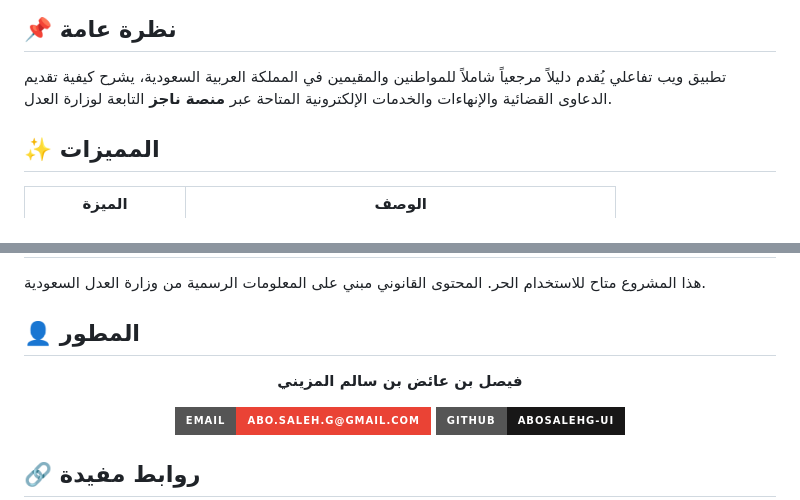
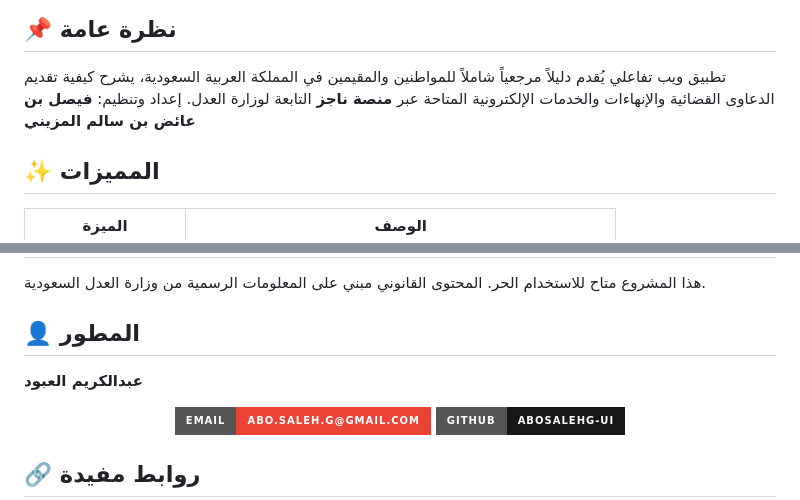
Before and after one commit to abosalehg-ui/Guide-to-Filing-Lawsuits, a Markdown page: README.md, 2 parts joined by grey strips. Rendered like a GitHub page; badges without logos.

Commit message:
Update developer information in README.md

```diff
--- a/README.md
+++ b/README.md
@@ -20,6 +20,8 @@
 ## 📌 نظرة عامة
 
 تطبيق ويب تفاعلي يُقدم دليلاً مرجعياً شاملاً للمواطنين والمقيمين في المملكة العربية السعودية، يشرح كيفية تقديم الدعاوى القضائية والإنهاءات والخدمات الإلكترونية المتاحة عبر **منصة ناجز** التابعة لوزارة العدل.
+إعداد وتنظيم: **فيصل بن عائض بن سالم المزيني**
+
 
 ## ✨ المميزات
 
@@ -110,10 +112,9 @@ start index.html  # على Windows
 هذا المشروع متاح للاستخدام الحر. المحتوى القانوني مبني على المعلومات الرسمية من وزارة العدل السعودية.
 
 ## 👤 المطور
-
+**عبدالكريم العبود**
 <div align="center">
 
-**فيصل بن عائض بن سالم المزيني**
 
 [![Email](https://img.shields.io/badge/Email-abo.saleh.g%40gmail.com-EA4335?style=for-the-badge&logo=gmail&logoColor=white)](mailto:abo.saleh.g@gmail.com)
 [![GitHub](https://img.shields.io/badge/GitHub-abosalehg--ui-181717?style=for-the-badge&logo=github&logoColor=white)](https://github.com/abosalehg-ui)
```
